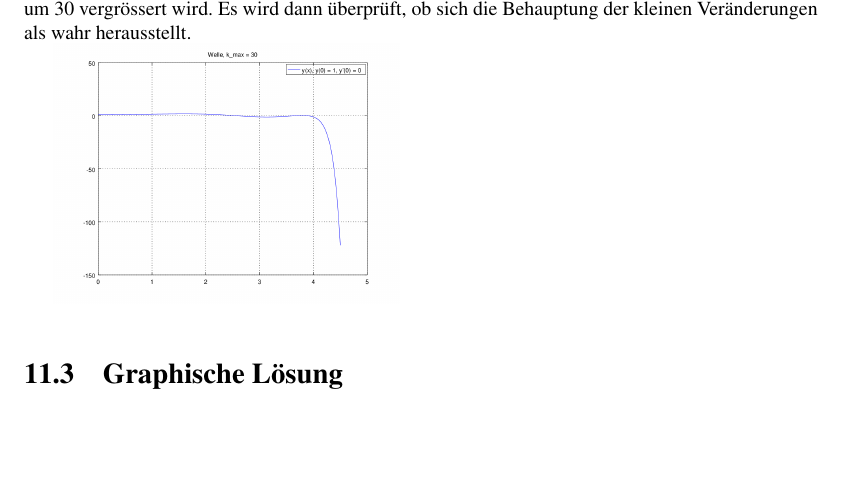
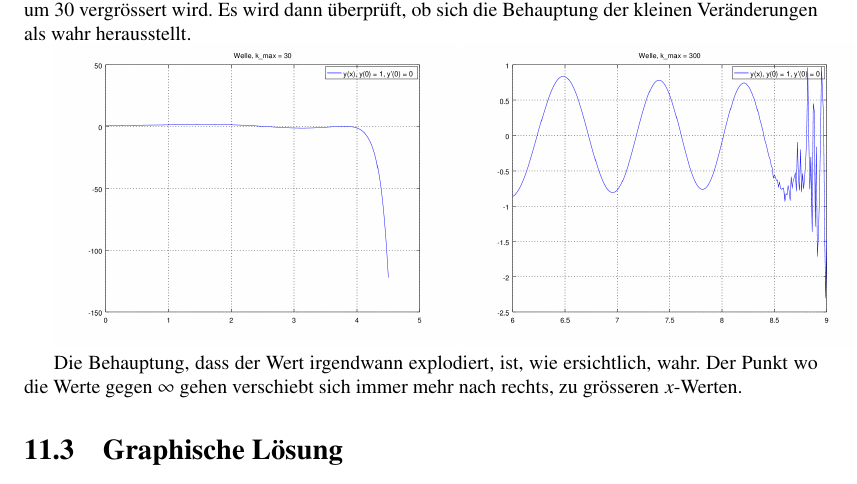
Before and after one commit to AndreasFMueller/SeminarDGL, a LaTeX book (skript/skript.tex, which reads skript/wellen/main.tex): part of page 158 of 176, cut so that both start at the same text, the shorter picture padded with empty space. Compiled offline with pdfLaTeX; a LaTeX package or settings file that is missing is left out.

Commit message:
erste Bilder hinzugefügt

```diff
--- a/skript/wellen/main.tex
+++ b/skript/wellen/main.tex
@@ -270,7 +270,12 @@ das $k_{max}$ jeweils um 30 vergr"ossert wird. Es wird dann "uberpr"uft, ob
 sich die Behauptung der kleinen Ver"anderungen als wahr herausstellt.
 
 
-\includegraphics[scale=0.3]{./wellen/octave/images/kmax/ak30wave.png}
+\includegraphics[scale=0.35]{./wellen/octave/images/kmax/ak30wave.png}
+\includegraphics[scale=0.35]{./wellen/octave/images/kmax/ak300wave.png}
+
+Die Behauptung, dass der Wert irgendwann explodiert, ist, wie ersichtlich,
+wahr. Der Punkt wo die Werte gegen $\infty$ gehen verschiebt sich immer mehr
+nach rechts, zu gr"osseren $x$-Werten.
 
 
 \section{Graphische L"osung}
```
